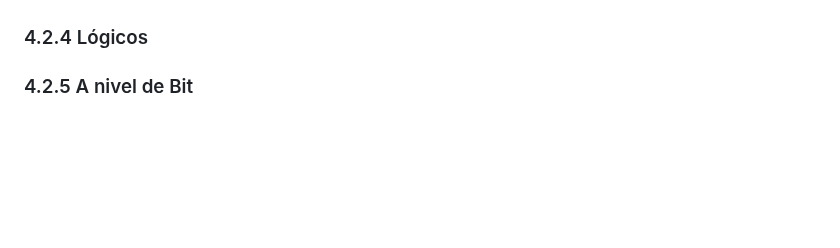
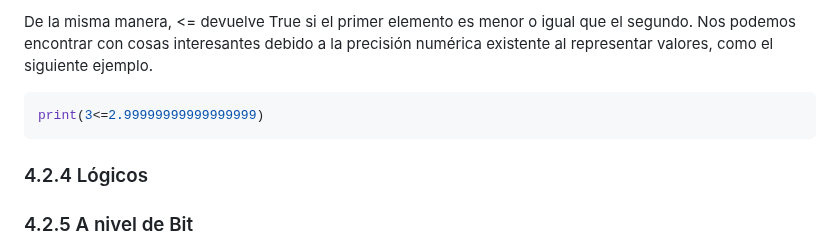
Before and after one commit to rescobarzudocencia/modulos_docencia, a Markdown page: python/Ut1/README.md, the part around one of its changes. GitHub-like rendering; blank space fills up the shorter version.

````diff
--- a/python/Ut1/README.md
+++ b/python/Ut1/README.md
@@ -946,3 +1009,9 @@ print(-2**4)
+De la misma manera, <= devuelve True si el primer elemento es menor o igual que el segundo. Nos podemos encontrar con cosas interesantes debido a la precisión numérica existente al
+representar valores, como el siguiente ejemplo.
+```python
+print(3<=2.99999999999999999)
+```
+
 ### 4.2.4 Lógicos
 ### 4.2.5 A nivel de Bit
 ### 4.2.6 De identidad
````
Also changed, not shown: other parts of python/Ut1/README.md (+67 -4 lines), python/img/operadores_relacionales.png (added).
